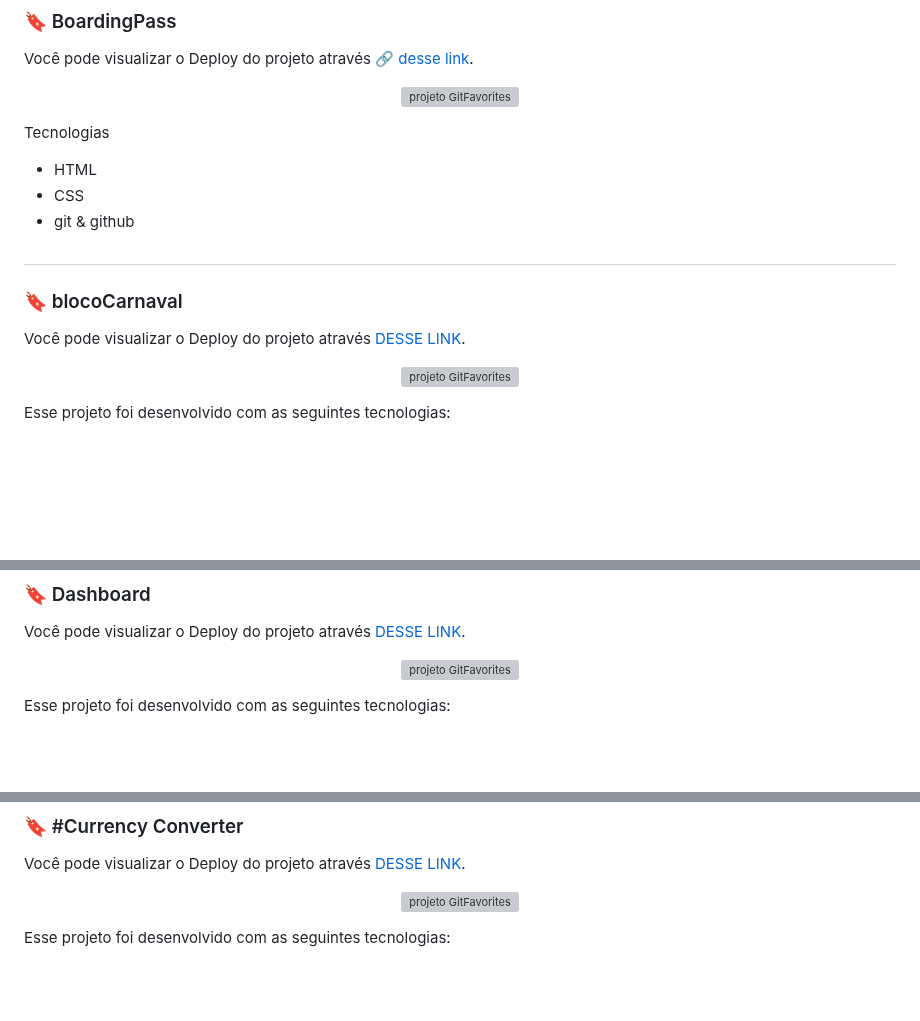
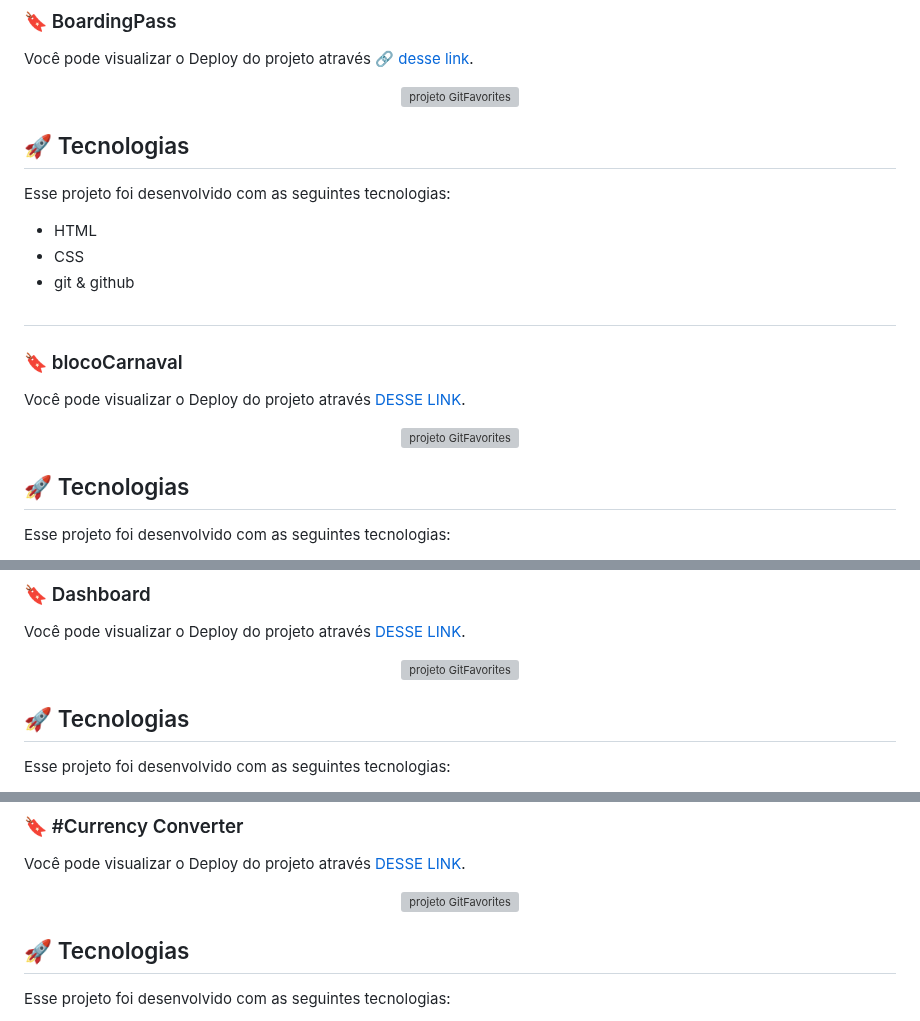
Before and after one commit to luizgmachado/boracodar, a Markdown page: README.md, 3 parts joined by grey strips. Drawn GitHub-style; blank space fills up the shorter version; grey boxes are pictures that could not be loaded.

```diff
--- a/README.md
+++ b/README.md
@@ -50,8 +50,9 @@ Você pode visualizar o Deploy do projeto através 🔗 [desse link](https://boa
 </p>
 
 
+## 🚀 Tecnologias
 
-Tecnologias
+Esse projeto foi desenvolvido com as seguintes tecnologias:
 - HTML
 - CSS
 - git & github
@@ -68,6 +69,8 @@ Você pode visualizar o Deploy do projeto através [DESSE LINK](https://www.figm
 <p align="center">
   <img alt="projeto GitFavorites" src="https://user-images.githubusercontent.com/108701750/222225555-bdd479e4-e7fc-48ff-8f8e-e3011776efbf.png" width="100%">
 </p>
+
+## 🚀 Tecnologias
 
 Esse projeto foi desenvolvido com as seguintes tecnologias:
 
@@ -95,6 +98,8 @@ Você pode visualizar o Deploy do projeto através [DESSE LINK](https://dashboar
 <p align="center">
   <img alt="projeto GitFavorites" src="https://user-images.githubusercontent.com/108701750/222819895-8e4dc418-9bd5-4fc0-8c32-3a11d731e461.png" width="100%">
 </p>
+
+## 🚀 Tecnologias
 
 Esse projeto foi desenvolvido com as seguintes tecnologias:
 
@@ -152,6 +157,7 @@ Você pode visualizar o Deploy do projeto através [DESSE LINK](#).
   <img alt="projeto GitFavorites" src="https://user-images.githubusercontent.com/108701750/223853216-bbb67a6e-71bc-4e94-8a89-99c9083c9faf.png" width="100%">
 </p>
 
+## 🚀 Tecnologias
 
 Esse projeto foi desenvolvido com as seguintes tecnologias:
 
```
